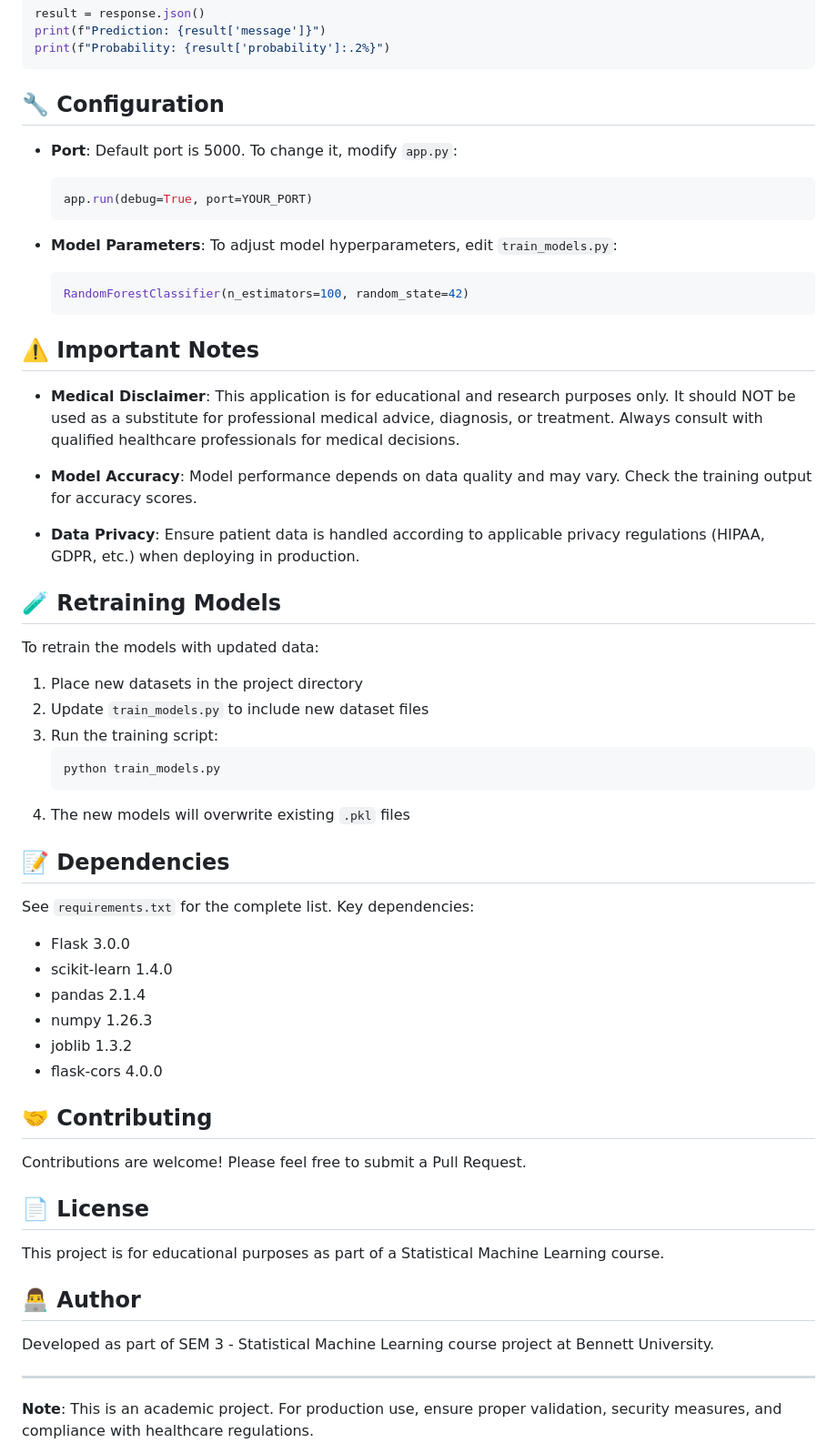
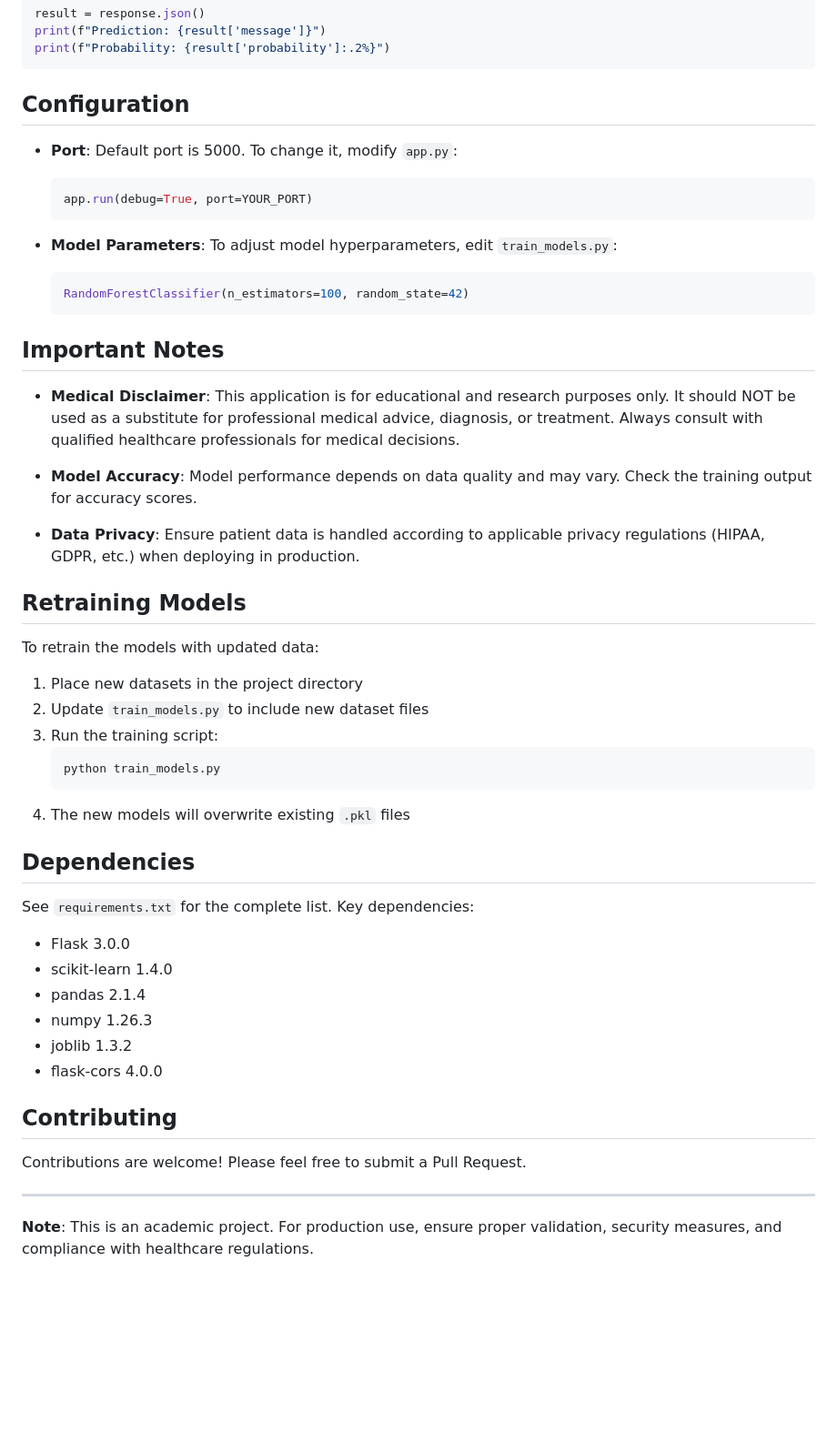
Before and after one commit to satyam-gupta-git/Health-Prediction-System, a Markdown page: README.md, the part around the change printed below. Shown: that part at 91% size. Drawn GitHub-style; blank space fills up the shorter version.

Commit message:
Fix formatting and headings in README.md

````diff
--- a/README.md
+++ b/README.md
@@ -211,7 +211,7 @@ print(f"Prediction: {result['message']}")
 print(f"Probability: {result['probability']:.2%}")
 ```
 
-## 🔧 Configuration
+##  Configuration
 
 - **Port**: Default port is 5000. To change it, modify `app.py`:
   ```python
@@ -223,7 +223,7 @@ print(f"Probability: {result['probability']:.2%}")
   RandomForestClassifier(n_estimators=100, random_state=42)
   ```
 
-## ⚠️ Important Notes
+##  Important Notes
 
 - **Medical Disclaimer**: This application is for educational and research purposes only. It should NOT be used as a substitute for professional medical advice, diagnosis, or treatment. Always consult with qualified healthcare professionals for medical decisions.
 
@@ -231,7 +231,7 @@ print(f"Probability: {result['probability']:.2%}")
 
 - **Data Privacy**: Ensure patient data is handled according to applicable privacy regulations (HIPAA, GDPR, etc.) when deploying in production.
 
-## 🧪 Retraining Models
+##  Retraining Models
 
 To retrain the models with updated data:
 
@@ -243,7 +243,7 @@ To retrain the models with updated data:
    ```
 4. The new models will overwrite existing `.pkl` files
 
-## 📝 Dependencies
+##  Dependencies
 
 See `requirements.txt` for the complete list. Key dependencies:
 - Flask 3.0.0
@@ -253,17 +253,11 @@ See `requirements.txt` for the complete list. Key dependencies:
 - joblib 1.3.2
 - flask-cors 4.0.0
 
-## 🤝 Contributing
+##  Contributing
 
 Contributions are welcome! Please feel free to submit a Pull Request.
 
-## 📄 License
 
-This project is for educational purposes as part of a Statistical Machine Learning course.
-
-## 👨‍💻 Author
-
-Developed as part of SEM 3 - Statistical Machine Learning course project at Bennett University.
 
 ---
 
````
Also changed, not shown: other parts of README.md (+8 -8 lines).
